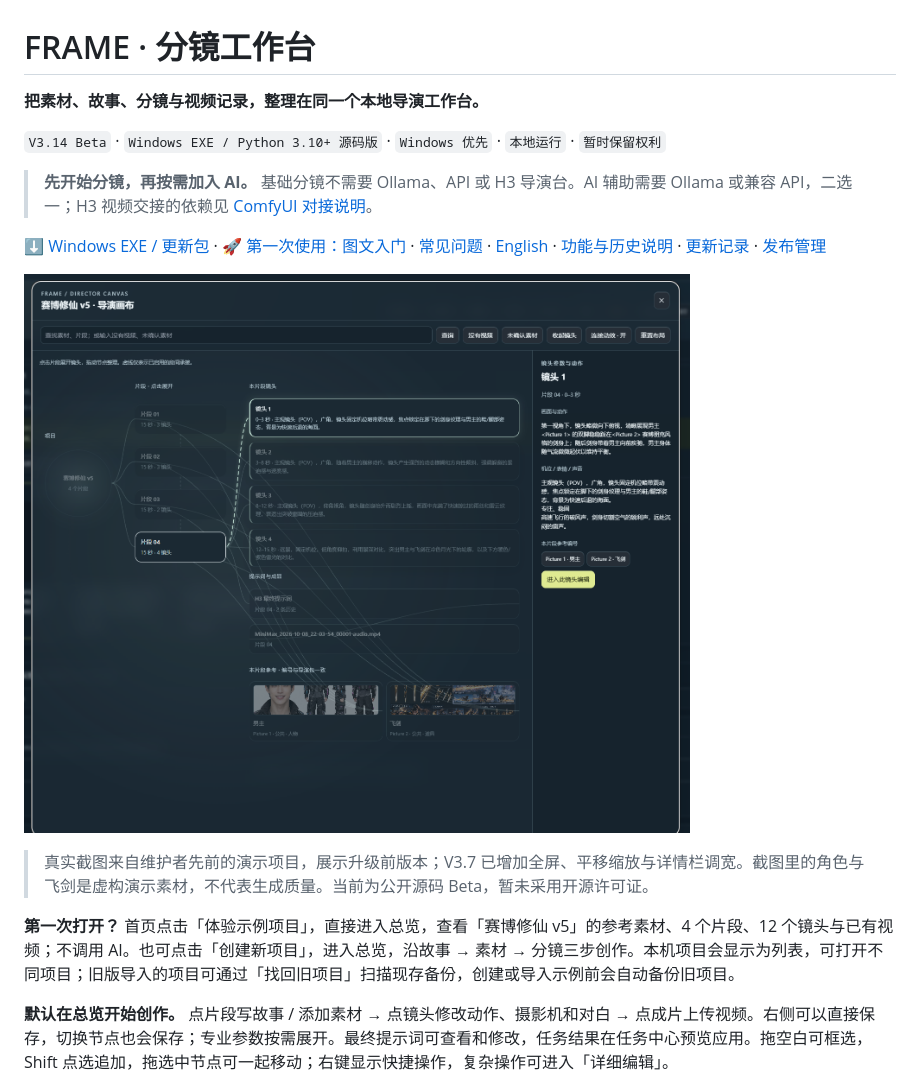
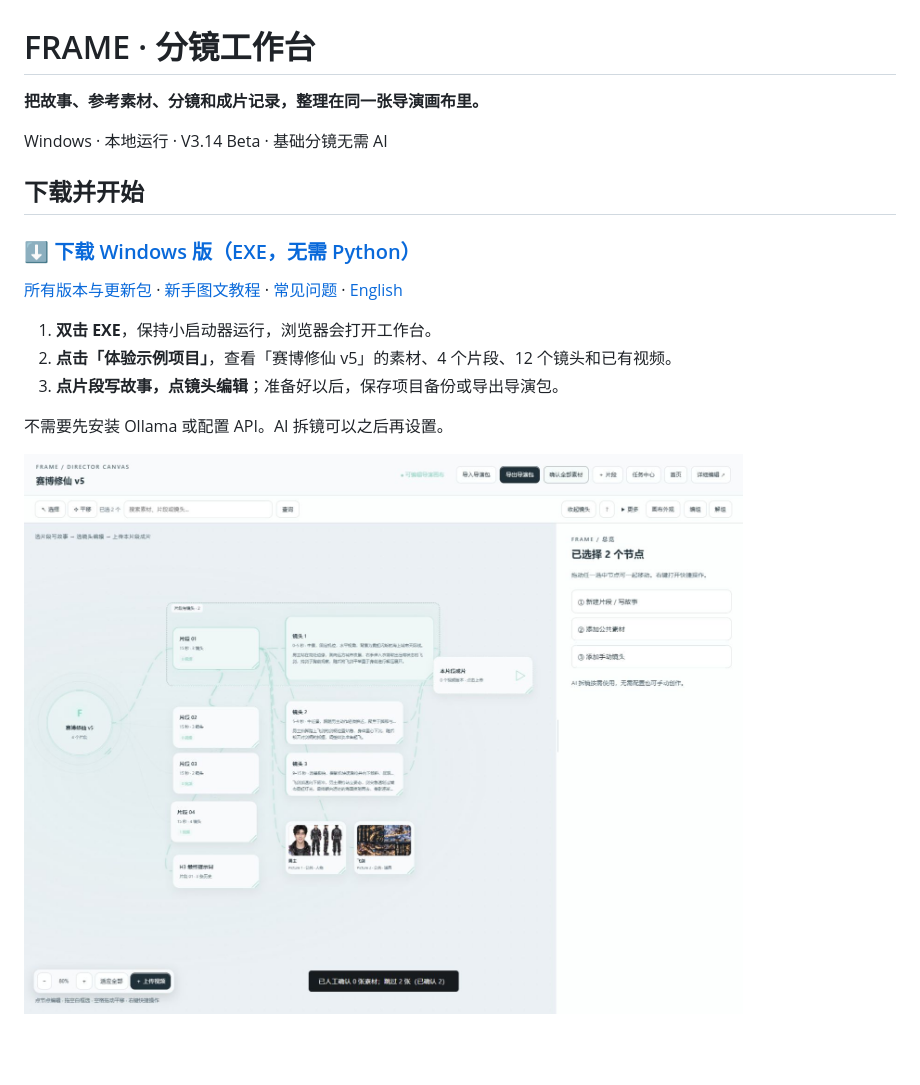
Before and after one commit to Alan-Poo-Kai-Lun/frame-storyboard-workbench, a Markdown page: README.md, the part around the change printed below. GitHub-like rendering; pictures changed too: docs/assets/screenshots/director-canvas-v3.14.png (added); blank space fills up the shorter version.

```diff
--- a/README.md
+++ b/README.md
@@ -1,18 +1,20 @@
 # FRAME · 分镜工作台
 
-**把素材、故事、分镜与视频记录，整理在同一个本地导演工作台。**
+**把故事、参考素材、分镜和成片记录，整理在同一张导演画布里。**
 
-`V3.14 Beta` · `Windows EXE / Python 3.10+ 源码版` · `Windows 优先` · `本地运行` · `暂时保留权利`
+Windows · 本地运行 · V3.14 Beta · 基础分镜无需 AI
 
-> **先开始分镜，再按需加入 AI。** 基础分镜不需要 Ollama、API 或 H3 导演台。AI 辅助需要 Ollama 或兼容 API，二选一；H3 视频交接的依赖见 [ComfyUI 对接说明](docs/h3-director-compatibility.md)。
+## 下载并开始
 
-[⬇ Windows EXE / 更新包](https://github.com/Alan-Poo-Kai-Lun/frame-storyboard-workbench/releases) · [🚀 第一次使用：图文入门](docs/quick-start.md) · [常见问题](docs/faq.md) · [English](docs/README.en.md) · [功能与历史说明](docs/workbench-guide.md) · [更新记录](CHANGELOG.md) · [发布管理](docs/releasing.md)
+### [⬇ 下载 Windows 版（EXE，无需 Python）](https://github.com/Alan-Poo-Kai-Lun/frame-storyboard-workbench/releases/download/v3.14-beta.1/FRAME-Workbench-Windows-x64-v3.14-beta.1.exe)
 
-![真实导演画布截图（升级前版本）](docs/assets/screenshots/director-canvas-historical.png)
+[所有版本与更新包](https://github.com/Alan-Poo-Kai-Lun/frame-storyboard-workbench/releases) · [新手图文教程](docs/quick-start.md) · [常见问题](docs/faq.md) · [English](docs/README.en.md)
 
-> 真实截图来自维护者先前的演示项目，展示升级前版本；V3.7 已增加全屏、平移缩放与详情栏调宽。截图里的角色与飞剑是虚构演示素材，不代表生成质量。当前为公开源码 Beta，暂未采用开源许可证。
+1. **双击 EXE**，保持小启动器运行，浏览器会打开工作台。
+2. **点击「体验示例项目」**，查看「赛博修仙 v5」的素材、4 个片段、12 个镜头和已有视频。
+3. **点片段写故事，点镜头编辑**；准备好以后，保存项目备份或导出导演包。
 
-**第一次打开？** 首页点击「体验示例项目」，直接进入总览，查看「赛博修仙 v5」的参考素材、4 个片段、12 个镜头与已有视频；不调用 AI。也可点击「创建新项目」，进入总览，沿故事 → 素材 → 分镜三步创作。本机项目会显示为列表，可打开不同项目；旧版导入的项目可通过「找回旧项目」扫描现存备份，创建或导入示例前会自动备份旧项目。
+不需要先安装 Ollama 或配置 API。AI 拆镜可以之后再设置。
 
-**默认在总览开始创作。** 点片段写故事 / 添加素材 → 点镜头修改动作、摄影机和对白 → 点成片上传视频。右侧可以直接保存，切换节点也会保存；专业参数按需展开。最终提示词可查看和修改，任务结果在任务中心预览应用。拖空白可框选，Shift 点选追加，拖选中节点可一起移动；右键显示快捷操作，复杂操作可进入「详细编辑」。
+![FRAME V3.14 实际画布：分组、节点尺寸调整与素材批量确认](docs/assets/screenshots/director-canvas-v3.14.png)
 
```
Also changed, not shown: other parts of README.md (+23 -66 lines), docs/README.en.md (+7 -3 lines), docs/install-and-data.md (added, +42 -0 lines), docs/quick-start.md (+16 -23 lines), 1 other file.
